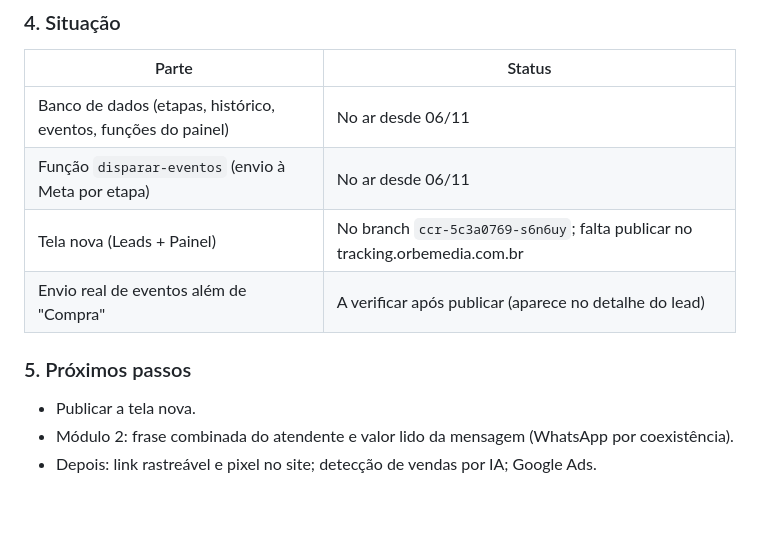
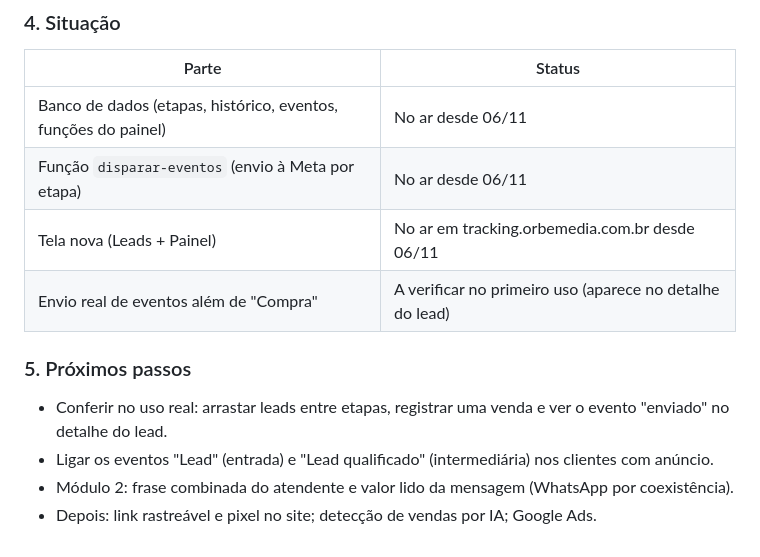
Before and after one commit to Orbecom/orbe-tracking, a Markdown page: docs/orbe-tracking-analise.md, the part around the change. GitHub-like rendering; blank space fills up the shorter version.

Commit message:
Documento: tela nova publicada
Co-Authored-By: Claude Opus 5.5 <noreply@anthropic.com>
Claude-Session: https://claude.ai/code/session_01EiQvBc2iNKTHBc9kVEUVHc

```diff
--- a/docs/orbe-tracking-analise.md
+++ b/docs/orbe-tracking-analise.md
@@ -55,11 +55,12 @@ Ferramenta brasileira (tintim.app) que rastreia de onde vêm as conversas de Wha
 |---|---|
 | Banco de dados (etapas, histórico, eventos, funções do painel) | No ar desde 06/11 |
 | Função `disparar-eventos` (envio à Meta por etapa) | No ar desde 06/11 |
-| Tela nova (Leads + Painel) | No branch `ccr-5c3a0769-s6n6uy`; falta publicar no tracking.orbemedia.com.br |
-| Envio real de eventos além de "Compra" | A verificar após publicar (aparece no detalhe do lead) |
+| Tela nova (Leads + Painel) | No ar em tracking.orbemedia.com.br desde 06/11 |
+| Envio real de eventos além de "Compra" | A verificar no primeiro uso (aparece no detalhe do lead) |
 
 ### 5. Próximos passos
 
-- Publicar a tela nova.
+- Conferir no uso real: arrastar leads entre etapas, registrar uma venda e ver o evento "enviado" no detalhe do lead.
+- Ligar os eventos "Lead" (entrada) e "Lead qualificado" (intermediária) nos clientes com anúncio.
 - Módulo 2: frase combinada do atendente e valor lido da mensagem (WhatsApp por coexistência).
 - Depois: link rastreável e pixel no site; detecção de vendas por IA; Google Ads.
```
